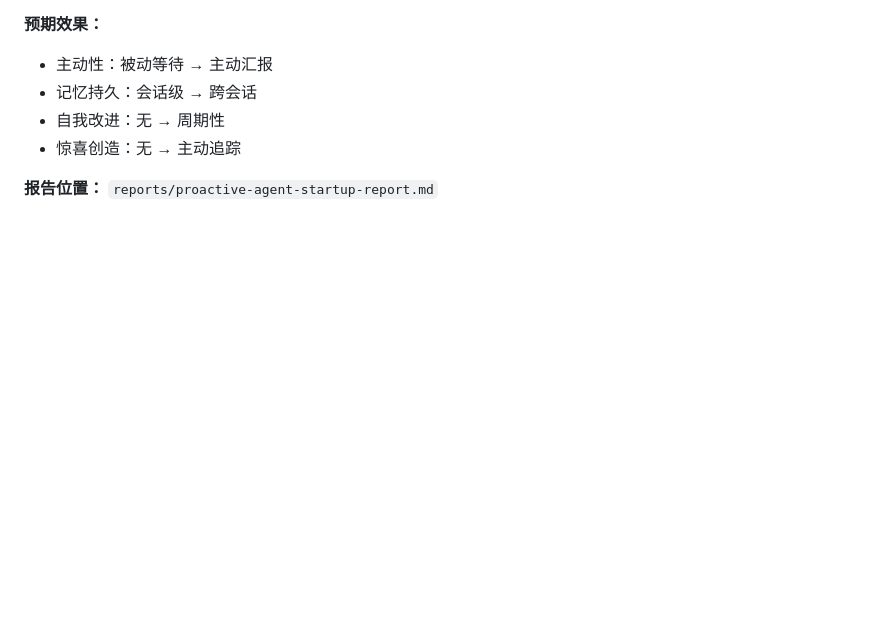
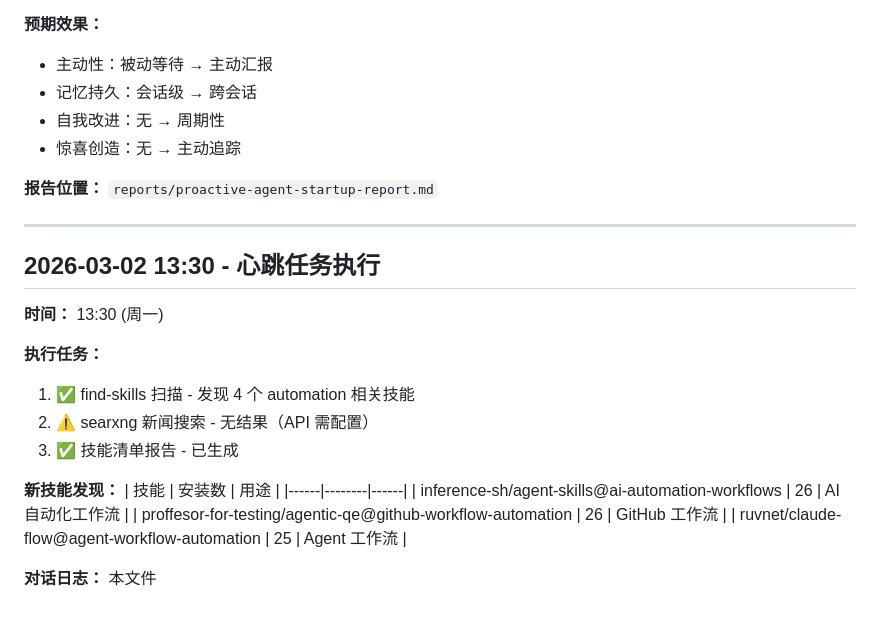
Before and after one commit to mecca2000/ubiquitous-guide, a Markdown page: memory/2026-03-02.md, the part around the change. GitHub-like rendering; blank space fills up the shorter version.

```diff
--- a/memory/2026-03-02.md
+++ b/memory/2026-03-02.md
@@ -147,3 +147,23 @@
 - 惊喜创造：无 → 主动追踪
 
 **报告位置：** `reports/proactive-agent-startup-report.md`
+
+---
+
+## 2026-03-02 13:30 - 心跳任务执行
+
+**时间：** 13:30 (周一)
+
+**执行任务：**
+1. ✅ find-skills 扫描 - 发现 4 个 automation 相关技能
+2. ⚠️ searxng 新闻搜索 - 无结果（API 需配置）
+3. ✅ 技能清单报告 - 已生成
+
+**新技能发现：**
+| 技能 | 安装数 | 用途 |
+|------|--------|------|
+| inference-sh/agent-skills@ai-automation-workflows | 26 | AI 自动化工作流 |
+| proffesor-for-testing/agentic-qe@github-workflow-automation | 26 | GitHub 工作流 |
+| ruvnet/claude-flow@agent-workflow-automation | 25 | Agent 工作流 |
+
+**对话日志：** 本文件
```
Also changed, not shown: reports/permission-audit-report.md (added, +153 -0 lines).
